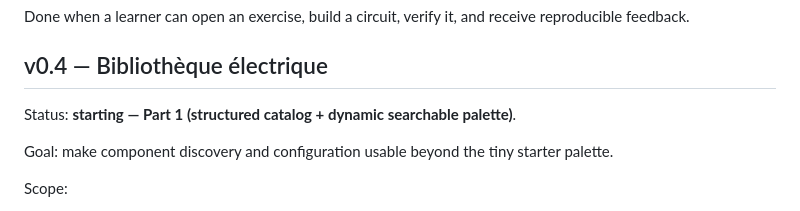
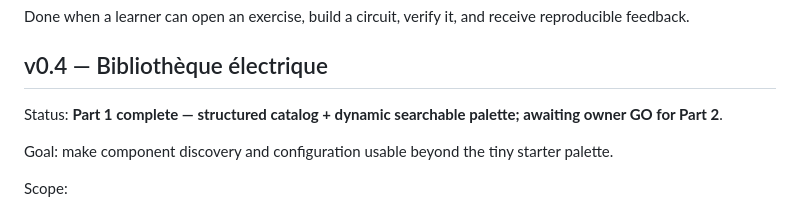
Before and after one commit to nexagrouptech/ElectroLabAI, a Markdown page: ROADMAP.md, the part around the change. Rendered like a GitHub page.

Commit message:
docs: mark v0.4 part 1 complete

```diff
--- a/ROADMAP.md
+++ b/ROADMAP.md
@@ -64,7 +64,7 @@ Done when a learner can open an exercise, build a circuit, verify it, and receiv
 
 ## v0.4 — Bibliothèque électrique
 
-Status: **starting — Part 1 (structured catalog + dynamic searchable palette)**.
+Status: **Part 1 complete — structured catalog + dynamic searchable palette; awaiting owner GO for Part 2**.
 
 Goal: make component discovery and configuration usable beyond the tiny starter palette.
 
```
